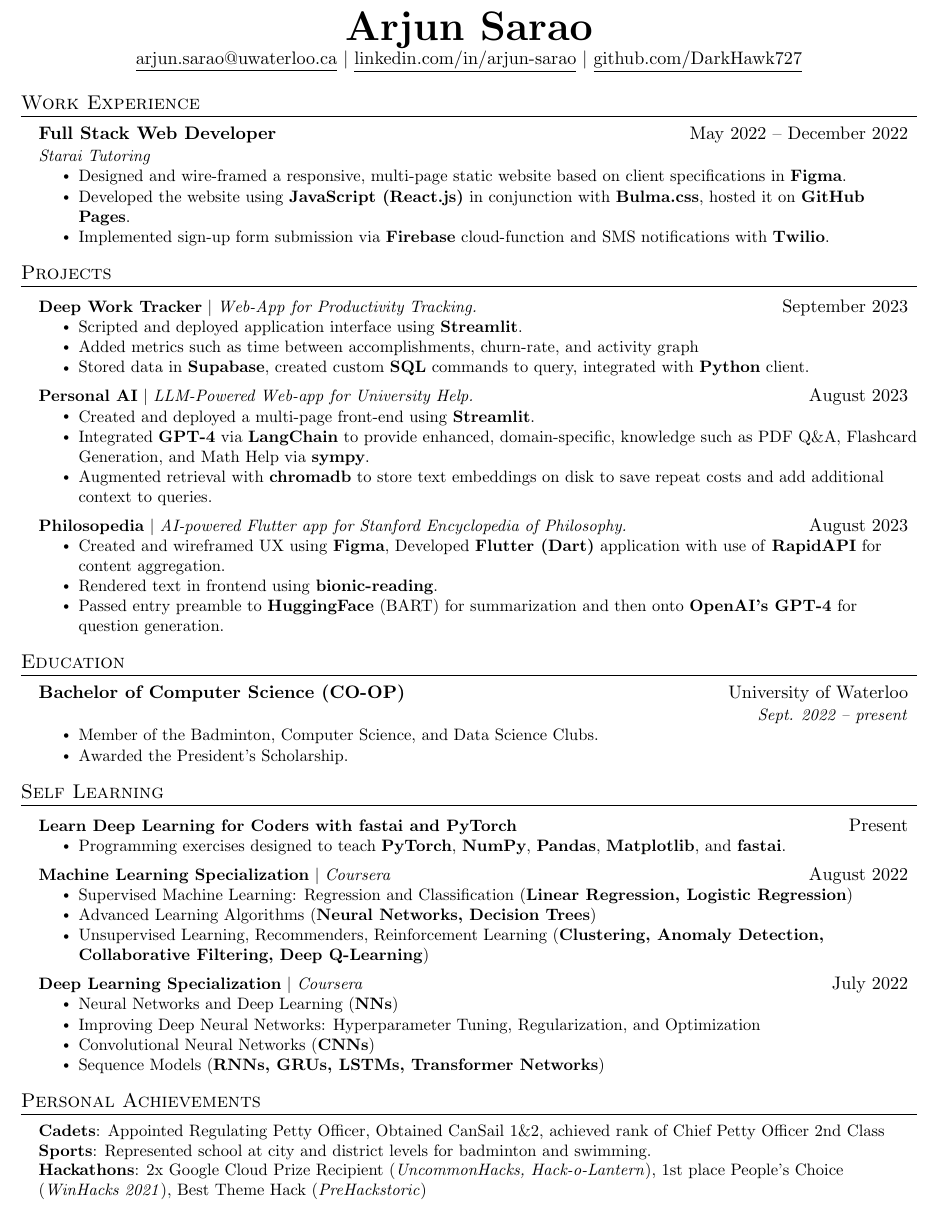
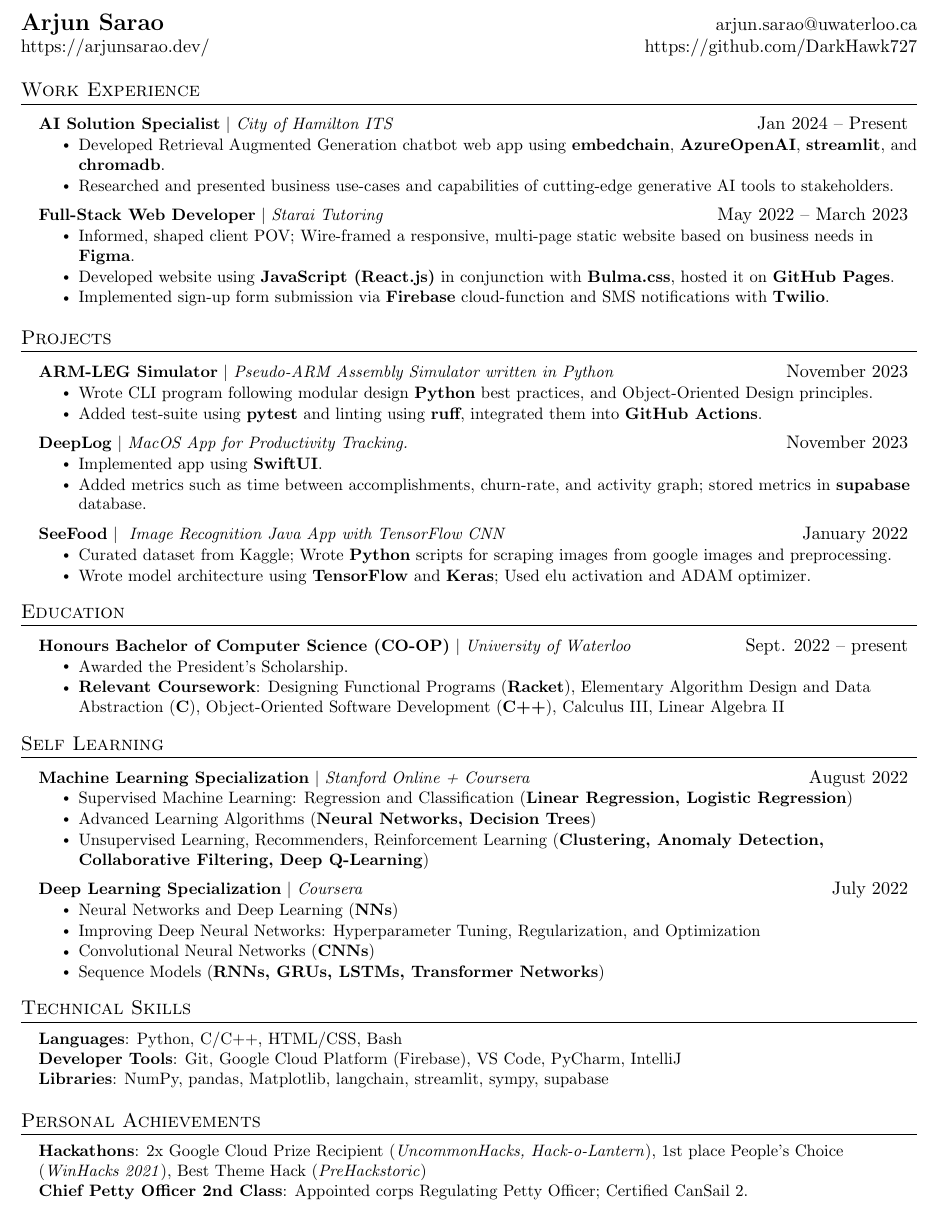
Before and after one commit to DarkHawk727/Resume-Files, a LaTeX document (main.tex): part of the page, cut so that both start at the same text. Compiled offline with pdfLaTeX.

Commit message:
updated for 1st coop!

```diff
--- a/main.tex
+++ b/main.tex
@@ -105,31 +105,37 @@
 \begin{document}
 
 %----------HEADING----------
-% \begin{tabular*}{\textwidth}{l@{\extracolsep{\fill}}r}
-%   \textbf{\href{http://sourabhbajaj.com/}{\Large Sourabh Bajaj}} & Email : \href{mailto:sourabh@sourabhbajaj.com}{sourabh@sourabhbajaj.com}\\
-%   \href{http://sourabhbajaj.com/}{http://www.sourabhbajaj.com} & Mobile : +1-123-456-7890 \\
-% \end{tabular*}
+\begin{tabular*}{\textwidth}{l@{\extracolsep{\fill}}r}
+  \textbf{\href{http://sourabhbajaj.com/}{\Large Arjun Sarao}} & \href{mailto:arjun.sarao@uwaterloo.ca}arjun.sarao@uwaterloo.ca} &
+  \href{https://arjunsarao.dev/}{https://arjunsarao.dev/} &
+  \href{https://github.com/DarkHawk727}{https://github.com/DarkHawk727} \\
+\end{tabular*}
 
-\begin{center}
-    {\textbf{\Huge \scshape Arjun Sarao}} \\ \vspace{1pt}
-     \href{mailto:arjun.sarao@uwaterloo.ca}{\underline{arjun.sarao@uwaterloo.ca}} $|$
-    \href{https://www.linkedin.com/in/arjun-sarao-bb555b1b4/}{\underline{linkedin.com/in/arjun-sarao}} $|$
-    \href{https://github.com/DarkHawk727}{\underline{github.com/DarkHawk727}}
-\end{center}
+% \begin{center}
+%     {\textbf{\Huge \scshape Arjun Sarao}} \\ \vspace{1pt}
+%      \href{mailto:arjun.sarao@uwaterloo.ca}{\underline{arjun.sarao@uwaterloo.ca}} $|$
+%     \href{https://www.linkedin.com/in/arjun-sarao-bb555b1b4/}{\underline{linkedin.com/in/arjun-sarao}} $|$
+%     \href{https://github.com/DarkHawk727}{\underline{github.com/DarkHawk727}}
+% \end{center}
 
 
 %-----------EXPERIENCE-----------
 \section{Work Experience}
   \resumeSubHeadingListStart
-
-    \resumeSubheading
-      {Full Stack Web Developer}{May 2022 -- December 2022}
-      {Starai Tutoring}{}
+    \resumeProjectHeading
+      {\textbf{AI Solution Specialist} $|$ \emph{City of Hamilton ITS}}{Jan 2024 -- Present}
       \resumeItemListStart
-        \resumeItem{Designed and wire-framed a responsive, multi-page static website based on client specifications in \textbf{Figma}.}
-        \resumeItem{Developed the website using \textbf{JavaScript (React.js)} in conjunction with
+        \resumeItem{Developed Retrieval Augmented Generation chatbot web app using \textbf{embedchain}, \textbf{AzureOpenAI}, \textbf{streamlit}, and \textbf{chromadb}.}
+        \resumeItem{Researched and presented business use-cases and capabilities of cutting-edge generative AI tools to stakeholders.}
+      \resumeItemListEnd
+    \resumeProjectHeading
+      {\textbf{Full-Stack Web Developer} $|$ \emph{Starai Tutoring}}{May 2022 -- March 2023}
+      \resumeItemListStart
+        \resumeItem{Informed, shaped client POV; Wire-framed a responsive, multi-page static website based on business needs in \textbf{Figma}.}
+        \resumeItem{Developed  website using \textbf{JavaScript (React.js)} in conjunction with
         \textbf{Bulma.css}, hosted it on \textbf{GitHub Pages}.}
         \resumeItem{Implemented sign-up form submission via \textbf{Firebase} cloud-function and SMS notifications with \textbf{Twilio}.}
+      \resumeItemListEnd
 \resumeItemListEnd
 
 % -----------Multiple Positions Heading-----------
@@ -140,60 +146,55 @@
 %          {Apache Beam is a unified model for defining both batch and streaming data-parallel processing pipelines}
 %     \resumeItemListEnd
 %    \resumeSubHeadingListEnd
-%-------------------------------------------
-  \resumeSubHeadingListEnd
 
 
 %-----------PROJECTS-----------
 \section{Projects}
     \resumeSubHeadingListStart
             \resumeProjectHeading
-          {\textbf{Deep Work Tracker} $|$ \emph{Web-App for Productivity Tracking.}}{September 2023}
+          {\textbf{ARM-LEG Simulator} $|$ \emph{Pseudo-ARM Assembly Simulator written in Python}}{November 2023}
           \resumeItemListStart
-                \resumeItem {Scripted and deployed application interface using \textbf{Streamlit}.}
-                \resumeItem {Added metrics such as time between accomplishments, churn-rate, and activity graph}
-                \resumeItem {Stored data in \textbf{Supabase}, created custom \textbf{SQL} commands to query, integrated with \textbf{Python} client.}
+                \resumeItem {Wrote CLI program following modular design \textbf{Python} best practices, and Object-Oriented Design principles.}
+                \resumeItem {Added test-suite using \textbf{pytest} and linting using \textbf{ruff}, integrated them into \textbf{GitHub Actions}.}
           \resumeItemListEnd
         \resumeProjectHeading
-          {\textbf{Personal AI} $|$ \emph{LLM-Powered Web-app for University Help.}}{August 2023}
+          {\textbf{DeepLog} $|$ \emph{MacOS App for Productivity Tracking.}}{November 2023}
           \resumeItemListStart
-                \resumeItem {Created  and deployed a multi-page front-end using \textbf{Streamlit}.}
-                \resumeItem {Integrated \textbf{GPT-4} via \textbf{LangChain} to provide enhanced, domain-specific, knowledge such as PDF Q\&A, Flashcard Generation, and Math Help via \textbf{sympy}.}
-                \resumeItem{Augmented retrieval with \textbf{chromadb} to store text embeddings on disk to save repeat costs and add additional context to queries.}
+                \resumeItem {Implemented app using \textbf{SwiftUI}.}
+                \resumeItem {Added metrics such as time between accomplishments, churn-rate, and activity graph; stored metrics in \textbf{supabase} database.}
           \resumeItemListEnd
+      % \resumeProjectHeading
+      %     {\textbf{UniGPT} $|$ \emph{LLM-Powered Web-app for University Help.}}{August 2023}
+      %     \resumeItemListStart
+      %           \resumeItem {Created  and deployed a multi-page \textbf{Python} front-end using \textbf{Streamlit}.}
+      %           \resumeItem {Integrated \textbf{GPT-4} via \textbf{LangChain} to provide enhanced, domain-specific, knowledge such as PDF Q\&A, Flashcard Generation, and Math Help via \textbf{sympy}.}
+      %     \resumeItemListEnd
         \resumeProjectHeading
-          {\textbf{Philosopedia} $|$ \emph{AI-powered Flutter app for Stanford Encyclopedia of Philosophy.}}{August 2023}
+          {\textbf{SeeFood} $|$ \emph{ Image Recognition Java App with TensorFlow CNN}}{January 2022}
           \resumeItemListStart
-                \resumeItem {Created and wireframed UX using \textbf{Figma}, Developed \textbf{Flutter (Dart)} application with use of \textbf{RapidAPI} for content aggregation.}
-                \resumeItem {Rendered text in frontend using \textbf{bionic-reading}.}
-                \resumeItem {Passed entry preamble to \textbf{HuggingFace} (BART) for summarization and then onto \textbf{OpenAI's GPT-4} for question generation.}
+                \resumeItem {Curated dataset from Kaggle; Wrote \textbf{Python} scripts for scraping images from google images and preprocessing.}
+                \resumeItem {Wrote model architecture using \textbf{TensorFlow} and \textbf{Keras}; Used elu activation and ADAM optimizer.}
         \resumeItemListEnd
     \resumeSubHeadingListEnd
-
 
 
 %-----------EDUCATION-----------
 \section{Education}
   \resumeSubHeadingListStart
-    \resumeSubheading
-      {Bachelor of Computer Science (CO-OP)}{University of Waterloo}
-      {}{Sept. 2022 -- present}
+    \resumeProjectHeading
+      {\textbf{Honours Bachelor of Computer Science (CO-OP)} $|$ \emph{University of Waterloo}}{Sept. 2022 -- present}
       \resumeItemListStart
-      \resumeItem{Member of the Badminton, Computer Science, and Data Science Clubs.}
       \resumeItem{Awarded the President's Scholarship.}
+      \resumeItem{\textbf{Relevant Coursework}: Designing Functional Programs (\textbf{Racket}), Elementary Algorithm Design and Data Abstraction (\textbf{C}), Object-Oriented Software Development (\textbf{C++}), Calculus III, Linear Algebra II}
       \resumeItemListEnd
   \resumeSubHeadingListEnd
+
 
 %-----------SELF LEARNING----------------
 \section{Self Learning}
     \resumeSubHeadingListStart
       \resumeProjectHeading
-          {\textbf{Learn Deep Learning for Coders with fastai and PyTorch}}{Present}
-          \resumeItemListStart
-              \resumeItem {Programming exercises designed to teach \textbf{PyTorch}, \textbf{NumPy}, \textbf{Pandas}, \textbf{Matplotlib}, and \textbf{fastai}.}
-          \resumeItemListEnd
-      \resumeProjectHeading
-          {\textbf{Machine Learning Specialization} $|$ \emph{Coursera}}{August 2022}
+          {\textbf{Machine Learning Specialization} $|$ \emph{Stanford Online + Coursera}}{August 2022}
           \resumeItemListStart
                 \resumeItem {Supervised Machine Learning: Regression and Classification (\textbf{Linear Regression, Logistic Regression})}
                 \resumeItem {Advanced Learning Algorithms (\textbf{Neural Networks, Decision Trees})}
@@ -209,14 +210,25 @@
           \resumeItemListEnd
     \resumeSubHeadingListEnd
 
+
+%-----------PROGRAMMING SKILLS-----------
+\section{Technical Skills}
+ \begin{itemize}[leftmargin=0.15in, label={}]
+    \small{\item{
+     \textbf{Languages}{: Python, C/C++, HTML/CSS, Bash} \\
+     \textbf{Developer Tools}{: Git, Google Cloud Platform (Firebase), VS Code, PyCharm, IntelliJ} \\
+     \textbf{Libraries}{:  NumPy, pandas, Matplotlib, langchain, streamlit, sympy, supabase}
+    }}
+ \end{itemize}
+
 %-----------PERSONAL ACHIEVMENTS-----------
 \section{Personal Achievements}
  \begin{itemize}[leftmargin=0.15in, label={}]
     \small{\item{
-     \textbf{Cadets}{: Appointed Regulating Petty Officer, Obtained CanSail 1\&2, achieved rank of Chief Petty Officer 2nd Class} \\
-     \textbf{Sports}{: Represented school at city and district levels for badminton and swimming.} \\
       \textbf{Hackathons}{: 2x Google Cloud Prize Recipient (\emph{UncommonHacks, Hack-o-Lantern}), 1st place People's Choice (\emph{WinHacks 2021}), Best Theme Hack (\emph{PreHackstoric}) } \\
-    }}
+        }
+     % \textbf{Cadets}{: Achieved rank of Chief Petty Officer 2nd Class; Appointed Regulating Petty Officer; Obtained CanSail 1\&2.}}
+     \textbf{Chief Petty Officer 2nd Class}{: Appointed corps Regulating Petty Officer; Certified CanSail 2.}}
  \end{itemize}
 
 
```
Lines whose indentation alone changed are shown as unchanged.
